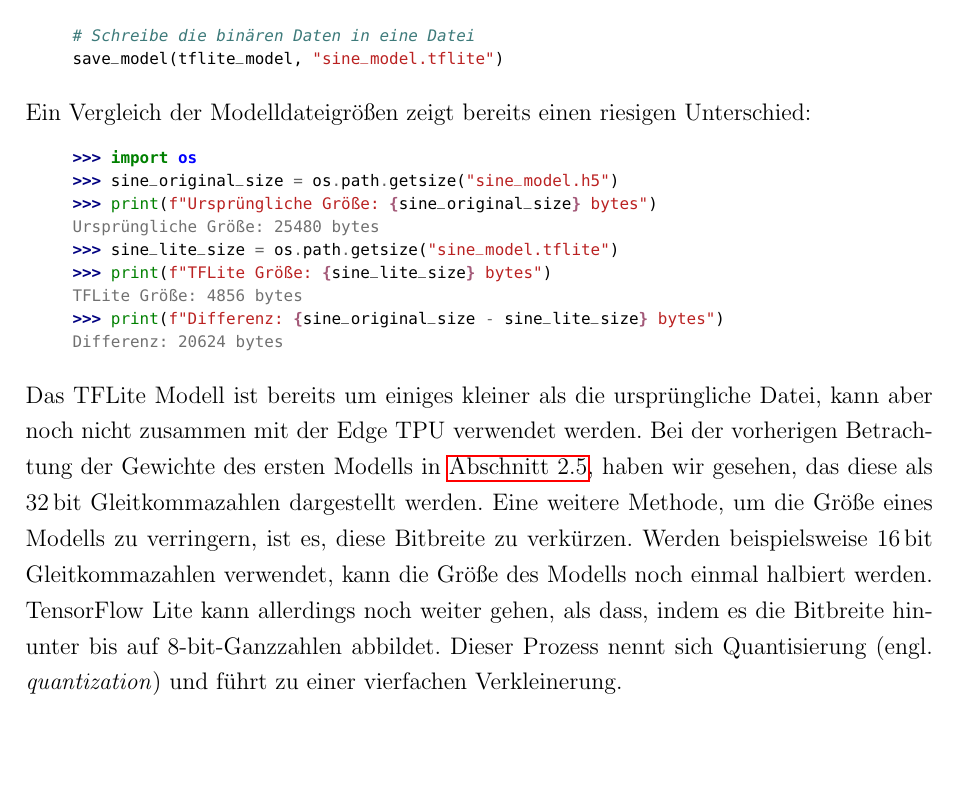
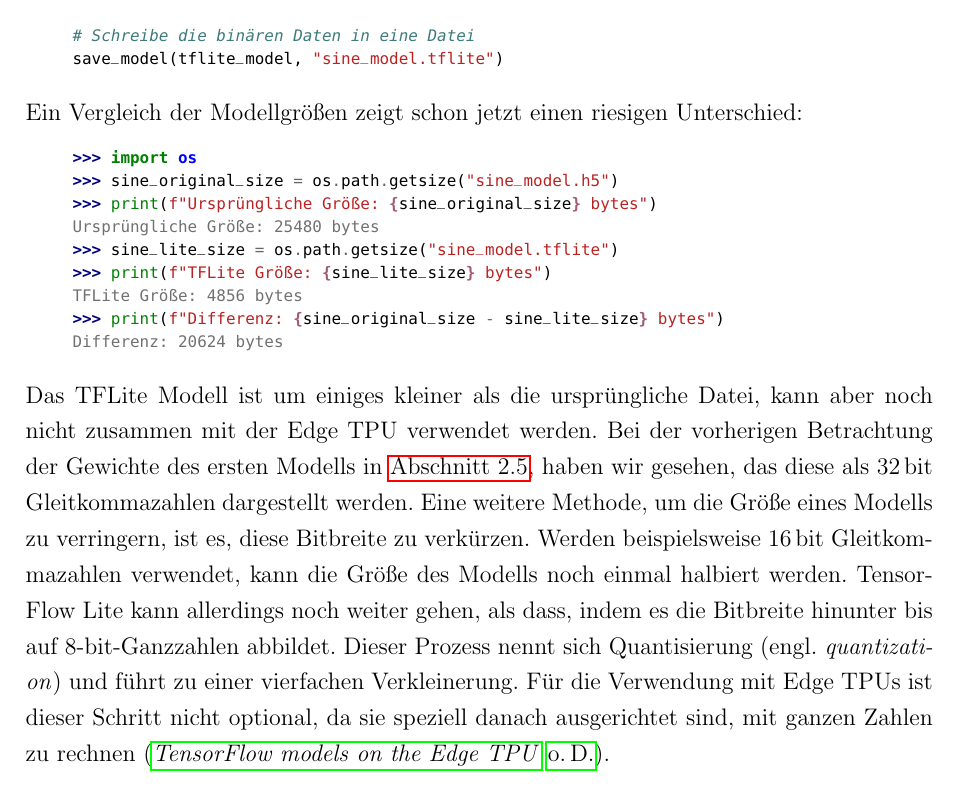
Before and after one commit to JensDll/bachelorarbeit, a LaTeX document (main.tex, which reads chapters/first-nn/first-nn.tex): part of page 39 of 45, cut so that both start at the same text, the shorter picture padded with empty space. Compiled offline with pdfLaTeX.

Commit message:
small updates

```diff
--- a/chapters/first-nn/first-nn.tex
+++ b/chapters/first-nn/first-nn.tex
@@ -693,7 +693,7 @@
 # Schreibe die binären Daten in eine Datei
 save_model(tflite_model, "sine_model.tflite")
 \end{pythoncode}
-Ein Vergleich der Modelldateigrößen zeigt bereits einen riesigen Unterschied:
+Ein Vergleich der Modellgrößen zeigt schon jetzt einen riesigen Unterschied:
 \begin{pyconcode}
 >>> import os
 >>> sine_original_size = os.path.getsize("sine_model.h5")
@@ -705,7 +705,7 @@
 >>> print(f"Differenz: {sine_original_size - sine_lite_size} bytes")
 Differenz: 20624 bytes
 \end{pyconcode}
-Das TFLite Modell ist bereits um einiges kleiner als die ursprüngliche Datei,
+Das TFLite Modell ist um einiges kleiner als die ursprüngliche Datei,
 kann aber noch nicht zusammen mit der Edge TPU verwendet werden.
 Bei der vorherigen Betrachtung der Gewichte des ersten Modells
 in \autoref{sec:train-evaluate-model}, haben wir gesehen, das
@@ -718,3 +718,6 @@
 Bitbreite hinunter bis auf 8-bit-Ganzzahlen abbildet.
 Dieser Prozess nennt sich Quantisierung
 (engl. \textit{quantization}) und führt zu einer vierfachen Verkleinerung.
+Für die Verwendung mit Edge TPUs ist dieser Schritt nicht optional,
+da sie speziell danach ausgerichtet sind,
+mit ganzen Zahlen zu rechnen \parencite{online:models-on-edge-tpu}.
```
Also changed, not shown: preamble/main.bib (+6 -0 lines), chapters/first-nn/first-nn.tex (2 more changed lines).
